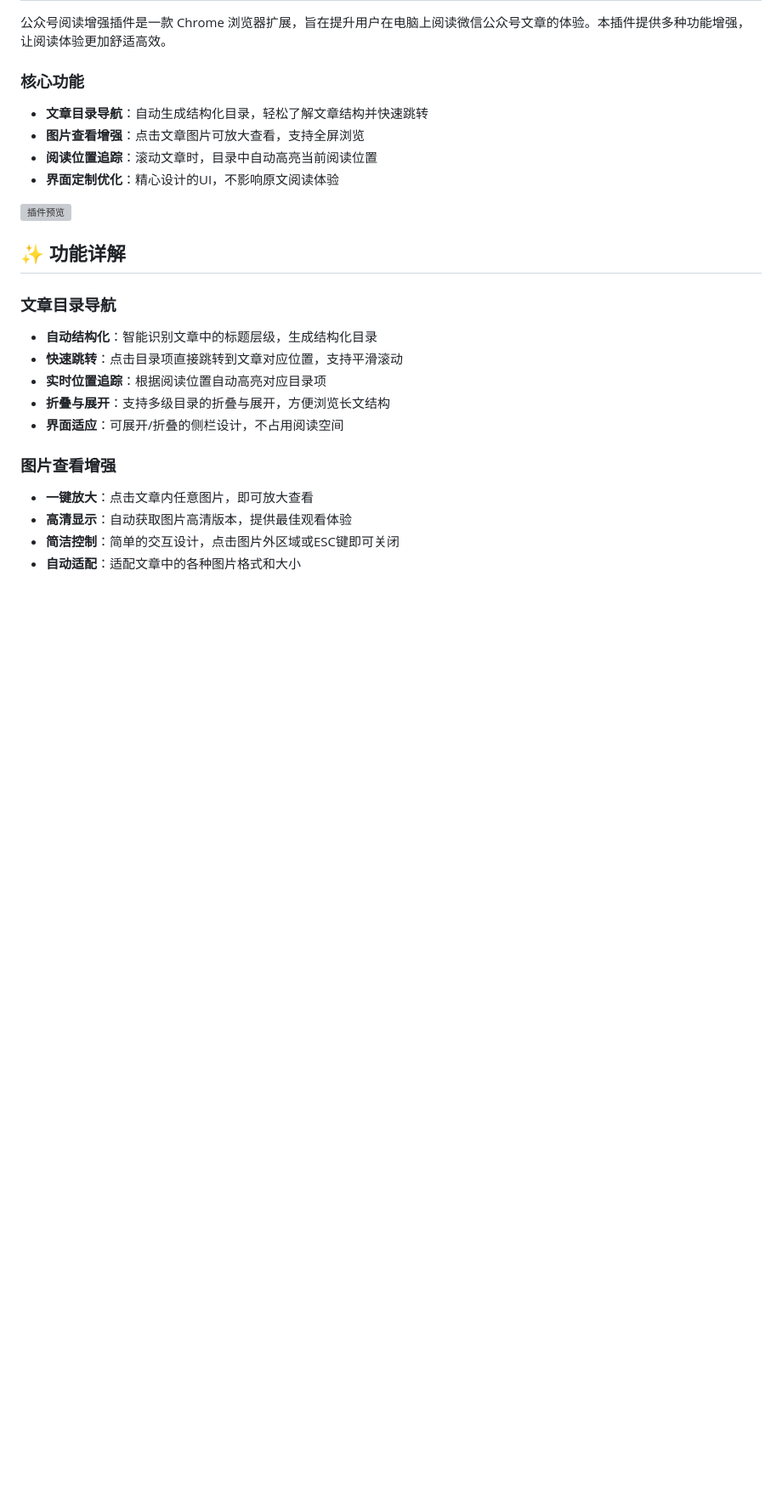
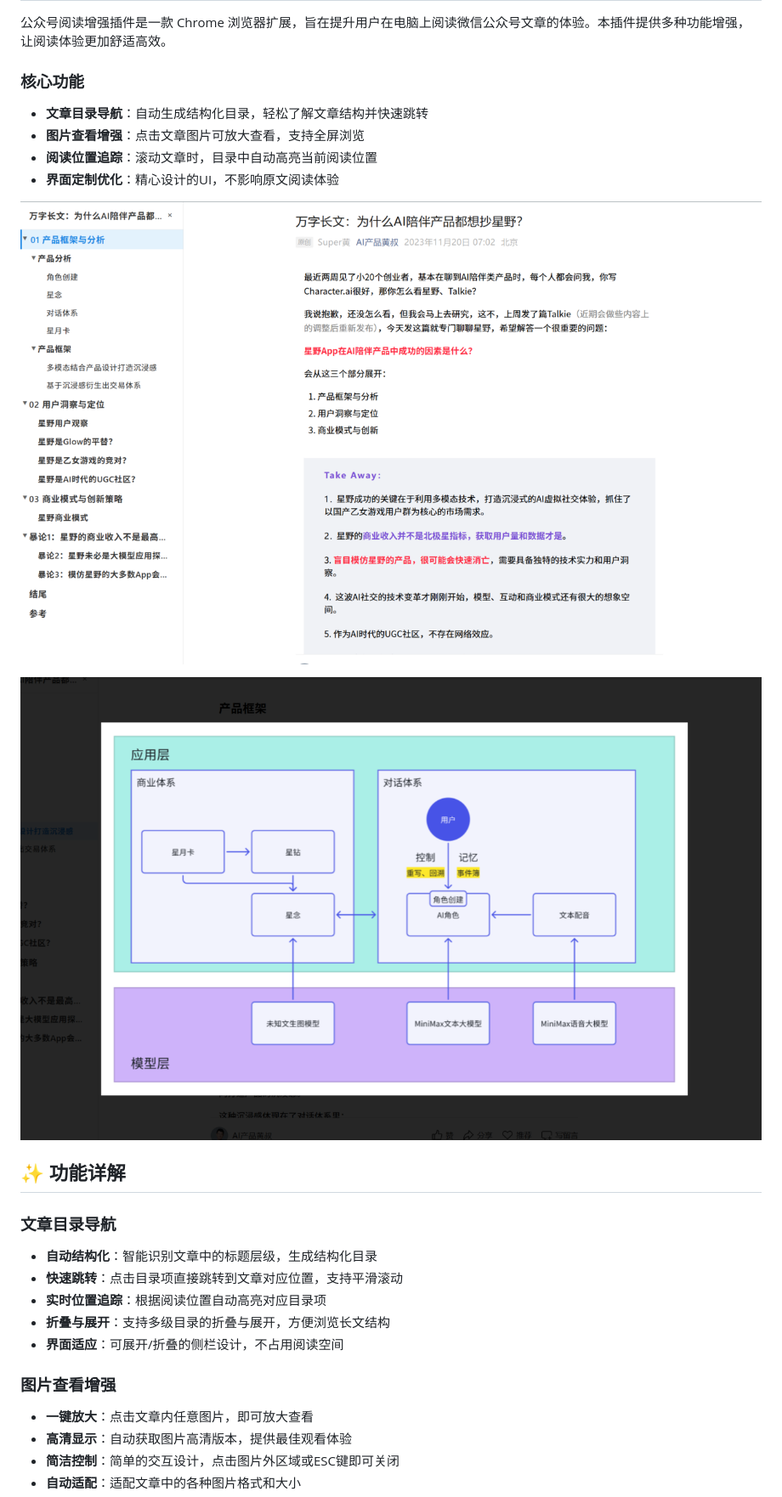
Before and after one commit to someone1128/WeChatReaderEnhancer, a Markdown page: README.md, the part around the change printed below. Shown: that part at 85% size. GitHub-like rendering; pictures changed too: docs/image/1.png (added), docs/image/2.png (added); blank space fills up the shorter version; grey boxes are pictures that could not be loaded.

```diff
--- a/README.md
+++ b/README.md
@@ -14,7 +18,9 @@
 - **阅读位置追踪**：滚动文章时，目录中自动高亮当前阅读位置
 - **界面定制优化**：精心设计的UI，不影响原文阅读体验
 
-![插件预览](docs/images/preview.png)
+![目录结构化](./docs/image/1.png)
+
+![图片放大预览](./docs/image/2.png)
 
 ## ✨ 功能详解
 
```
Also changed, not shown: other parts of README.md (+18 -3 lines), docs/video-script.md (added, +58 -0 lines), 13 other files.
